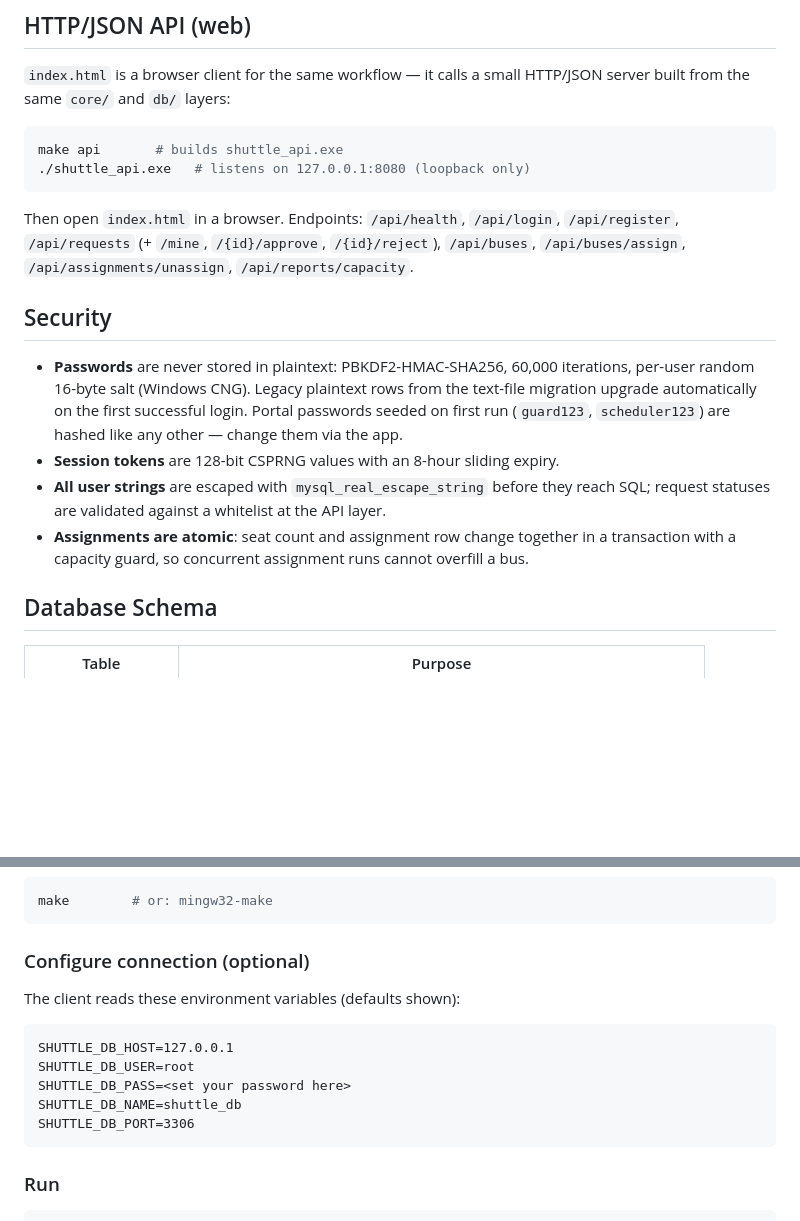
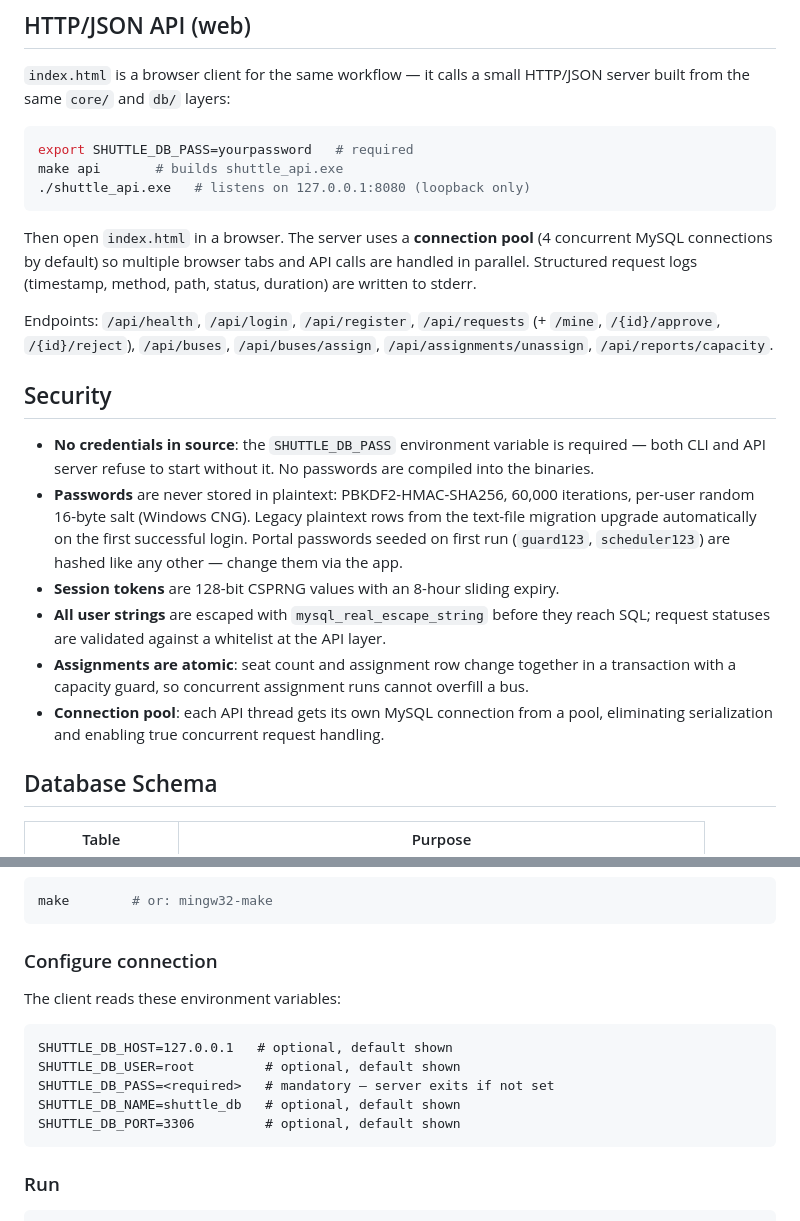
Before and after one commit to shaurya-srv/JUIT-SMART-SHUTTLE, a Markdown page: README.md, 2 parts joined by grey strips. Rendered like a GitHub page; blank space fills up the shorter version.

````diff
--- a/README.md
+++ b/README.md
@@ -42,17 +42,26 @@ REJECTED
 server built from the same `core/` and `db/` layers:
 
 ```bash
+export SHUTTLE_DB_PASS=yourpassword   # required
 make api       # builds shuttle_api.exe
 ./shuttle_api.exe   # listens on 127.0.0.1:8080 (loopback only)
 ```
 
-Then open `index.html` in a browser. Endpoints: `/api/health`, `/api/login`,
+Then open `index.html` in a browser. The server uses a **connection pool** (4
+concurrent MySQL connections by default) so multiple browser tabs and API calls
+are handled in parallel. Structured request logs (timestamp, method, path,
+status, duration) are written to stderr.
+
+Endpoints: `/api/health`, `/api/login`,
 `/api/register`, `/api/requests` (+ `/mine`, `/{id}/approve`, `/{id}/reject`),
 `/api/buses`, `/api/buses/assign`, `/api/assignments/unassign`,
 `/api/reports/capacity`.
 
 ## Security
 
+- **No credentials in source**: the `SHUTTLE_DB_PASS` environment variable is
+  required — both CLI and API server refuse to start without it. No passwords
+  are compiled into the binaries.
 - **Passwords** are never stored in plaintext: PBKDF2-HMAC-SHA256, 60,000
   iterations, per-user random 16-byte salt (Windows CNG). Legacy plaintext rows
   from the text-file migration upgrade automatically on the first successful
@@ -64,6 +73,8 @@ Then open `index.html` in a browser. Endpoints: `/api/health`, `/api/login`,
 - **Assignments are atomic**: seat count and assignment row change together in a
   transaction with a capacity guard, so concurrent assignment runs cannot
   overfill a bus.
+- **Connection pool**: each API thread gets its own MySQL connection from a pool,
+  eliminating serialization and enabling true concurrent request handling.
 
 ## Database Schema
 
@@ -98,14 +109,14 @@ Both run against an in-memory stub — no MySQL server required.
 make        # or: mingw32-make
 ```
 
-### Configure connection (optional)
-The client reads these environment variables (defaults shown):
+### Configure connection
+The client reads these environment variables:
 ```
-SHUTTLE_DB_HOST=127.0.0.1
-SHUTTLE_DB_USER=root
-SHUTTLE_DB_PASS=<set your password here>
-SHUTTLE_DB_NAME=shuttle_db
-SHUTTLE_DB_PORT=3306
+SHUTTLE_DB_HOST=127.0.0.1   # optional, default shown
+SHUTTLE_DB_USER=root         # optional, default shown
+SHUTTLE_DB_PASS=<required>   # mandatory — server exits if not set
+SHUTTLE_DB_NAME=shuttle_db   # optional, default shown
+SHUTTLE_DB_PORT=3306         # optional, default shown
 ```
 
 ### Run
````
Also changed, not shown: ARCHITECTURE.md (+30 -8 lines).
